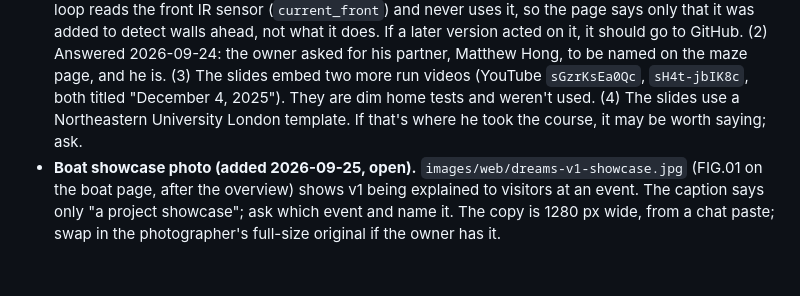
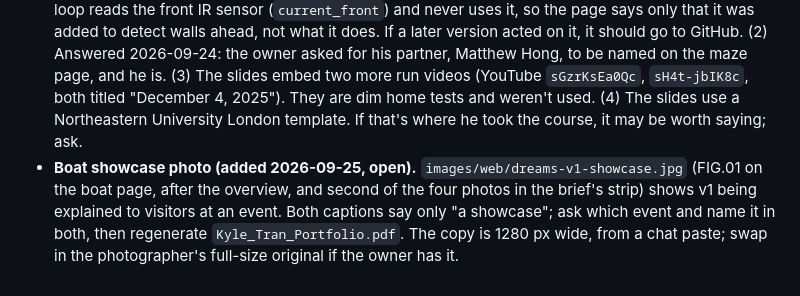
Before and after one commit to ka1e27/Portfolio, a Markdown page: CLAUDE.md, the part around the change. Rendered like a GitHub page.

Commit message:
CLAUDE.md: the showcase photo is in the brief too
Co-Authored-By: Claude Opus 5.5 <noreply@anthropic.com>

```diff
--- a/CLAUDE.md
+++ b/CLAUDE.md
@@ -134,4 +134,4 @@ How it works is in the comment at the top of `index.html`. If you rename/restruc
 - **Résumé PDF lagged the site (raised 2026-09; fixed 2026-09-23).** It had no Robotics minor, no graduation date and no portfolio link, and it still called the maze robot a pathfinder. It is now printed from `tools/resume.html`, so the site's sessions can keep it current.
 - **"CNC machining" as a hands-on skill (raised 2026-09, answered 2026-09-23).** It appears in the marquee, the Capabilities grid, the brief and the résumé, while §6 says machining is outsourced. It's accurate if it means designing for CNC and sending parts out. If an interviewer asks "which mill?", it isn't. The About copy was already changed to "send them out to be machined". Answered 2026-09-23: he has run 2.5D CNC himself, and also sent machining and heat treating out. The résumé and brief say "2.5D CNC machining"; the site's "CNC machining" is accurate. He starts learning a Tormach mill around 2026-09-30 to machine the cycloidal gearbox and the arm. Once he has used it, add it to the skills, and ask whether the arm page's manufacturing route changes (the disc manufacturing route is still open there, and the tolerance section weighs waterjet cutting).
 - **Maze page loose ends (raised 2026-09-23, open).** (1) In the repo's `motor_control.py` the maze loop reads the front IR sensor (`current_front`) and never uses it, so the page says only that it was added to detect walls ahead, not what it does. If a later version acted on it, it should go to GitHub. (2) Answered 2026-09-24: the owner asked for his partner, Matthew Hong, to be named on the maze page, and he is. (3) The slides embed two more run videos (YouTube `sGzrKsEa0Qc`, `sH4t-jbIK8c`, both titled "December 4, 2025"). They are dim home tests and weren't used. (4) The slides use a Northeastern University London template. If that's where he took the course, it may be worth saying; ask.
-- **Boat showcase photo (added 2026-09-25, open).** `images/web/dreams-v1-showcase.jpg` (FIG.01 on the boat page, after the overview) shows v1 being explained to visitors at an event. The caption says only "a project showcase"; ask which event and name it. The copy is 1280 px wide, from a chat paste; swap in the photographer's full-size original if the owner has it.
+- **Boat showcase photo (added 2026-09-25, open).** `images/web/dreams-v1-showcase.jpg` (FIG.01 on the boat page, after the overview, and second of the four photos in the brief's strip) shows v1 being explained to visitors at an event. Both captions say only "a showcase"; ask which event and name it in both, then regenerate `Kyle_Tran_Portfolio.pdf`. The copy is 1280 px wide, from a chat paste; swap in the photographer's full-size original if the owner has it.
```
